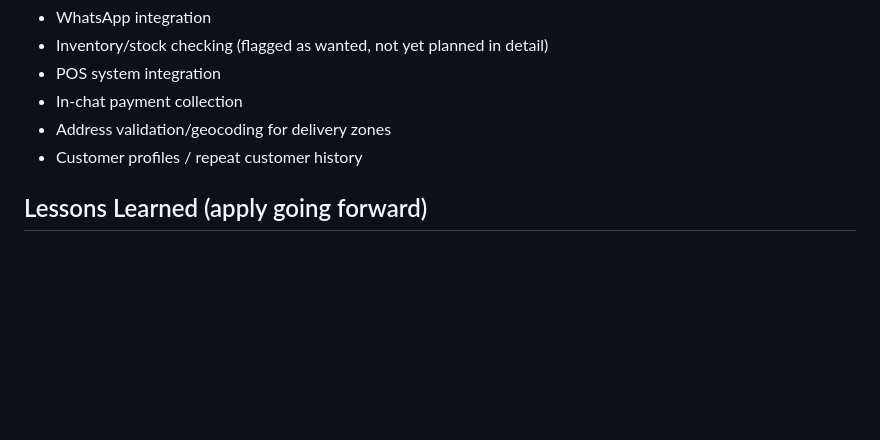
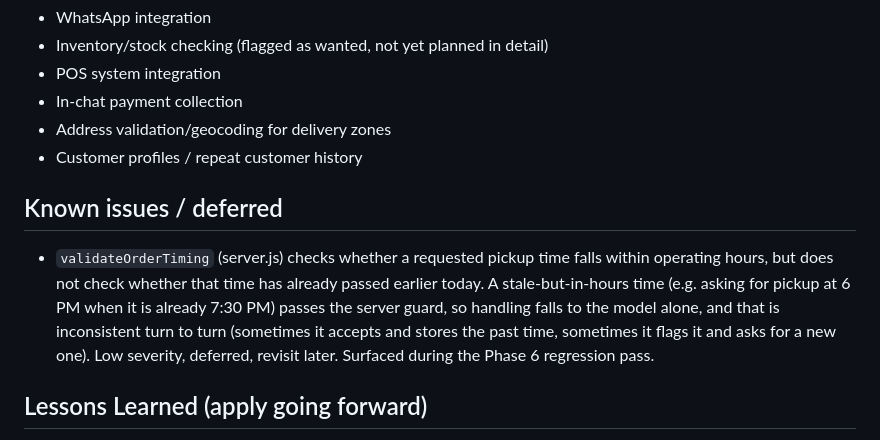
Before and after one commit to nmajeedwork/Cafe-2try1t, a Markdown page: docs/project-instructions.md, the part around the change. Rendered like a GitHub page; blank space fills up the shorter version.

Commit message:
docs: note past-pickup-time validation gap as known issue
Co-Authored-By: Claude Sonnet 5 <noreply@anthropic.com>

```diff
--- a/docs/project-instructions.md
+++ b/docs/project-instructions.md
@@ -70,6 +70,10 @@ Using Twilio Voice. Broken into sub-milestones:
 * Address validation/geocoding for delivery zones
 * Customer profiles / repeat customer history
 
+## Known issues / deferred
+
+* `validateOrderTiming` (server.js) checks whether a requested pickup time falls within operating hours, but does not check whether that time has already passed earlier today. A stale-but-in-hours time (e.g. asking for pickup at 6 PM when it is already 7:30 PM) passes the server guard, so handling falls to the model alone, and that is inconsistent turn to turn (sometimes it accepts and stores the past time, sometimes it flags it and asks for a new one). Low severity, deferred, revisit later. Surfaced during the Phase 6 regression pass.
+
 ## Lessons Learned (apply going forward)
 
 * Create milestone-scoped system prompt files proactively/upfront when planning a multi-stage build, not reactively after a mismatch is discovered — this already caused rework once (Milestones 3–5 prompts had to be created retroactively).
```
